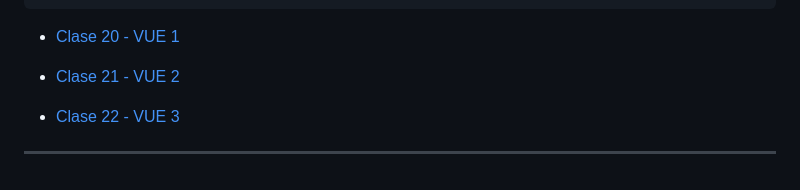
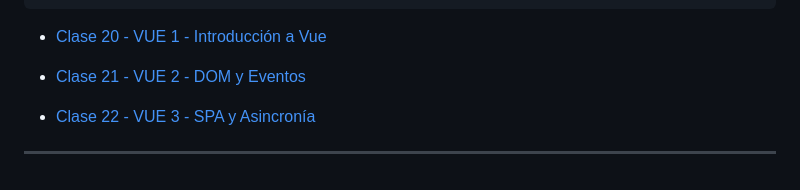
Before and after one commit to eugenia1984/CodoACodo-FS-Java, a Markdown page: front-end/README.md, the part around the change. Drawn GitHub-style.

````diff
--- a/front-end/README.md
+++ b/front-end/README.md
@@ -165,10 +165,10 @@ SPA y Asincronía.
 Consumo de API REST a través de fetch y Axios.
 ```
 
-- [Clase 20 - VUE 1](https://github.com/eugenia1984/CodoACodo-FS-Java/blob/main/front-end/clase-20.md)
+- [Clase 20 - VUE 1 - Introducción a Vue](https://github.com/eugenia1984/CodoACodo-FS-Java/blob/main/front-end/clase-20.md)
 
-- [Clase 21 - VUE 2](https://github.com/eugenia1984/CodoACodo-FS-Java/blob/main/front-end/clase-21.md)
+- [Clase 21 - VUE 2 - DOM y Eventos](https://github.com/eugenia1984/CodoACodo-FS-Java/blob/main/front-end/clase-21.md)
 
-- [Clase 22 - VUE 3](https://github.com/eugenia1984/CodoACodo-FS-Java/blob/main/front-end/clase-22.md)
+- [Clase 22 - VUE 3 - SPA y Asincronía](https://github.com/eugenia1984/CodoACodo-FS-Java/blob/main/front-end/clase-22.md)
 
 ---
````
